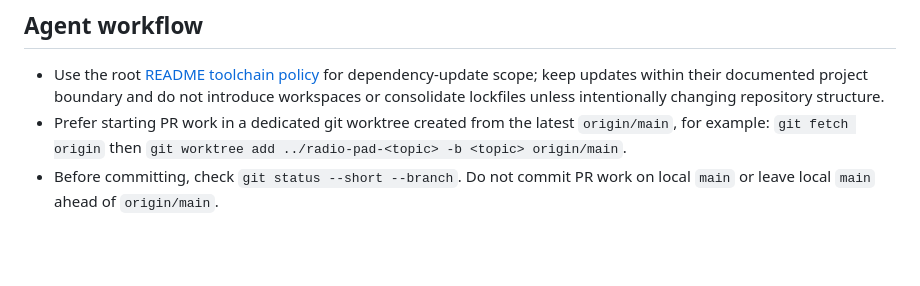
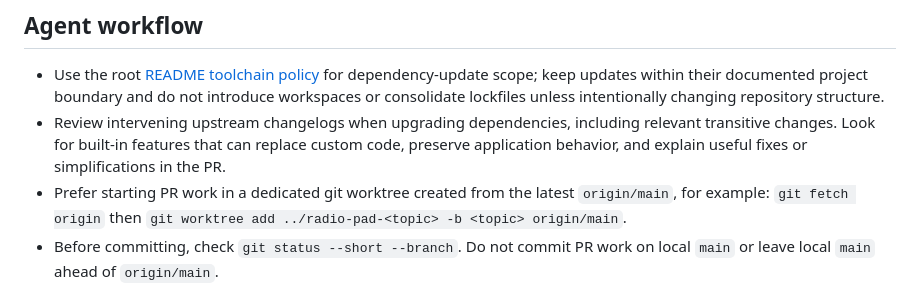
Before and after one commit to briceburg/radio-pad, a Markdown page: AGENTS.md, the part around the change. Rendered like a GitHub page; blank space fills up the shorter version.

Commit message:
Require changelog review when upgrading dependencies

```diff
--- a/AGENTS.md
+++ b/AGENTS.md
@@ -27,6 +27,7 @@ Guidance for coding agents working in `radio-pad` (monorepo root).
 ## Agent workflow
 
 - Use the root [README toolchain policy](README.md#toolchain-and-dependency-policy) for dependency-update scope; keep updates within their documented project boundary and do not introduce workspaces or consolidate lockfiles unless intentionally changing repository structure.
+- Review intervening upstream changelogs when upgrading dependencies, including relevant transitive changes. Look for built-in features that can replace custom code, preserve application behavior, and explain useful fixes or simplifications in the PR.
 - Prefer starting PR work in a dedicated git worktree created from the latest `origin/main`, for example: `git fetch origin` then `git worktree add ../radio-pad-<topic> -b <topic> origin/main`.
 - Before committing, check `git status --short --branch`. Do not commit PR work on local `main` or leave local `main` ahead of `origin/main`.
 - Python projects are `uv`/`pyproject.toml` driven. Use each project's `bin/ci`; checks run through `uv run --locked` with Ruff and mypy so stale lockfiles fail CI.
```
